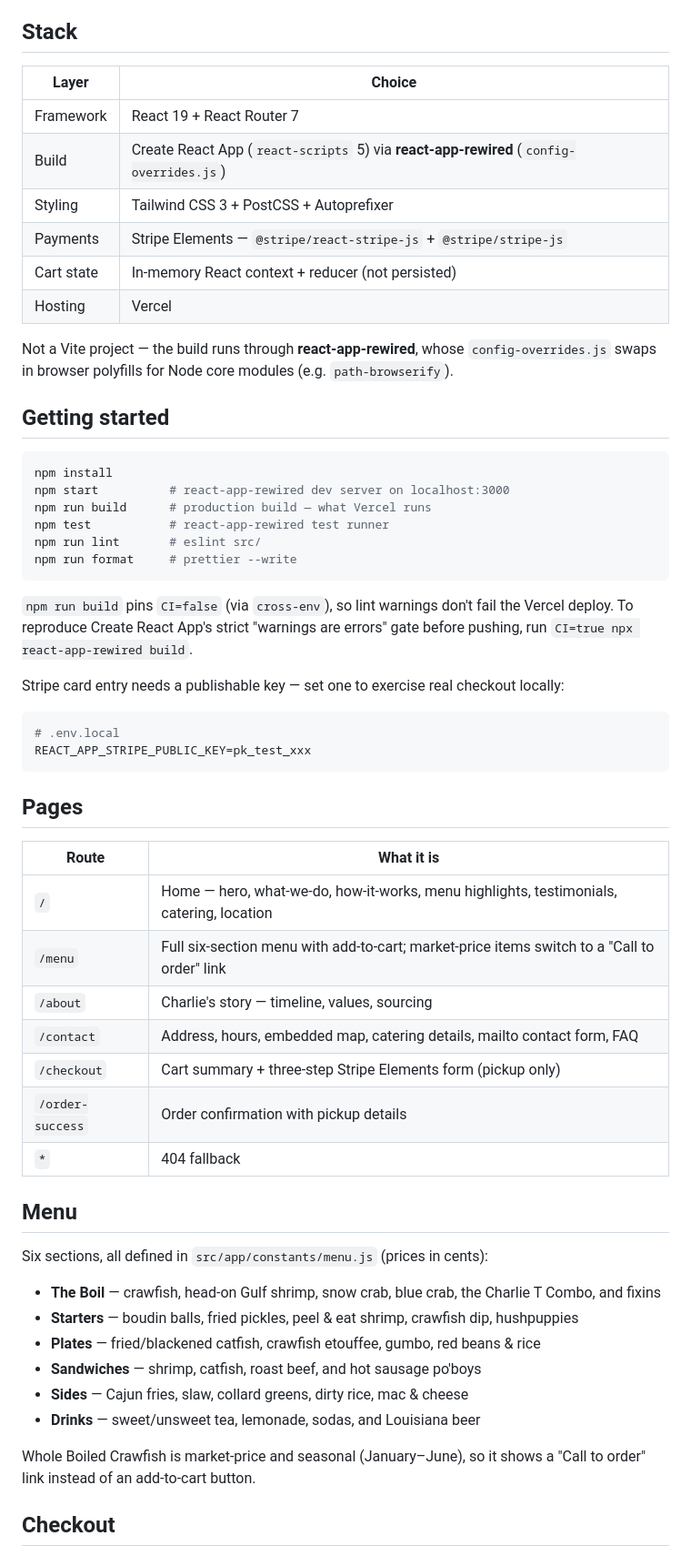
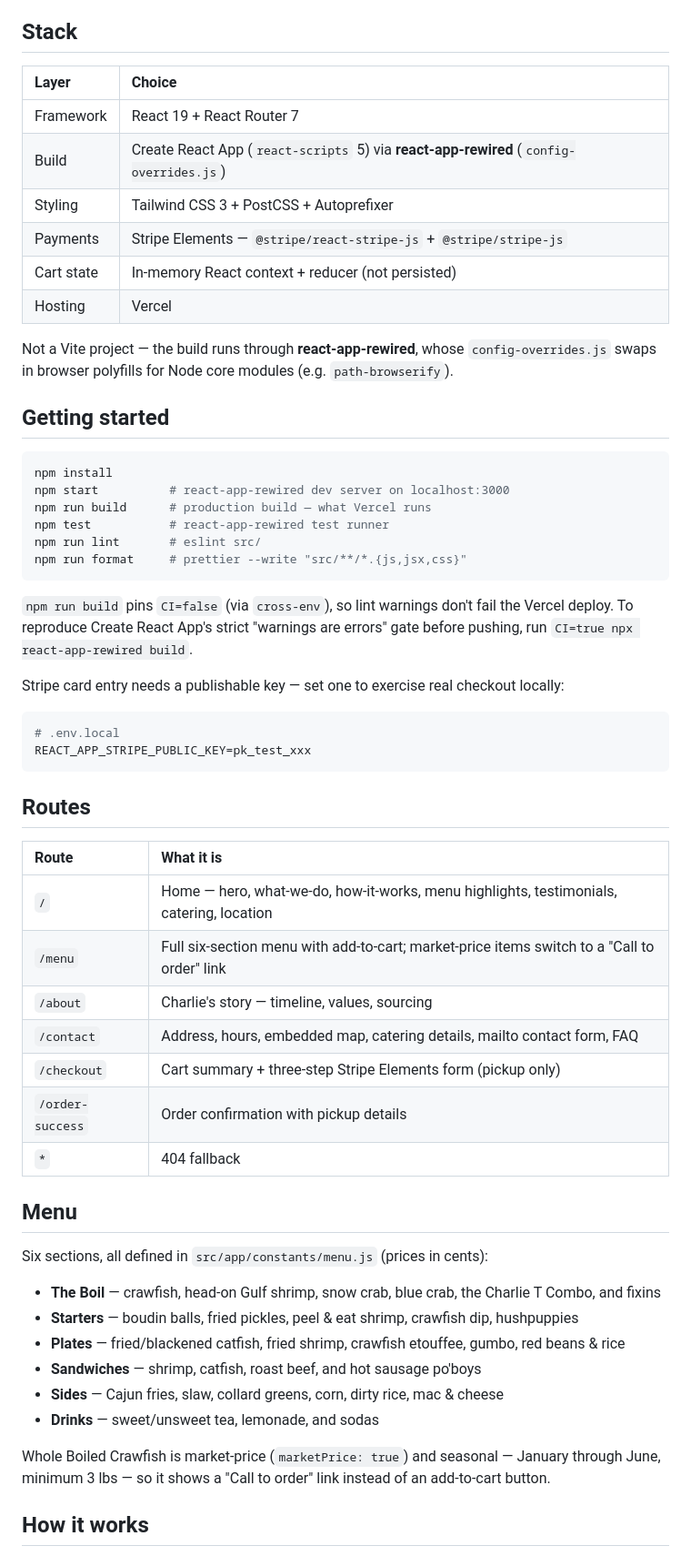
Before and after one commit to TaylorURL/charliets-com, a Markdown page: README.md, the part around one of its changes. Shown at 91% size. Rendered like a GitHub page.

````diff
--- a/README.md
+++ b/README.md
@@ -23,14 +48,14 @@
 
 ## Stack
 
-| Layer | Choice |
-|-------|--------|
-| Framework | React 19 + React Router 7 |
-| Build | Create React App (`react-scripts` 5) via **react-app-rewired** (`config-overrides.js`) |
-| Styling | Tailwind CSS 3 + PostCSS + Autoprefixer |
-| Payments | Stripe Elements — `@stripe/react-stripe-js` + `@stripe/stripe-js` |
-| Cart state | In-memory React context + reducer (not persisted) |
-| Hosting | Vercel |
+| Layer      | Choice                                                                                  |
+| :--------- | :-------------------------------------------------------------------------------------- |
+| Framework  | React 19 + React Router 7                                                                |
+| Build      | Create React App (`react-scripts` 5) via **react-app-rewired** (`config-overrides.js`)  |
+| Styling    | Tailwind CSS 3 + PostCSS + Autoprefixer                                                  |
+| Payments   | Stripe Elements — `@stripe/react-stripe-js` + `@stripe/stripe-js`                        |
+| Cart state | In-memory React context + reducer (not persisted)                                       |
+| Hosting    | Vercel                                                                                   |
 
 Not a Vite project — the build runs through **react-app-rewired**, whose `config-overrides.js` swaps in browser polyfills for Node core modules (e.g. `path-browserify`).
 
@@ -42,7 +67,7 @@ npm start          # react-app-rewired dev server on localhost:3000
 npm run build      # production build — what Vercel runs
 npm test           # react-app-rewired test runner
 npm run lint       # eslint src/
-npm run format     # prettier --write
+npm run format     # prettier --write "src/**/*.{js,jsx,css}"
 ```
 
 `npm run build` pins `CI=false` (via `cross-env`), so lint warnings don't fail the Vercel deploy. To reproduce Create React App's strict "warnings are errors" gate before pushing, run `CI=true npx react-app-rewired build`.
@@ -54,17 +79,17 @@ Stripe card entry needs a publishable key — set one to exercise real checkout
 REACT_APP_STRIPE_PUBLIC_KEY=pk_test_xxx
 ```
 
-## Pages
+## Routes
 
-| Route | What it is |
-|-------|-----------|
-| `/` | Home — hero, what-we-do, how-it-works, menu highlights, testimonials, catering, location |
-| `/menu` | Full six-section menu with add-to-cart; market-price items switch to a "Call to order" link |
-| `/about` | Charlie's story — timeline, values, sourcing |
-| `/contact` | Address, hours, embedded map, catering details, mailto contact form, FAQ |
-| `/checkout` | Cart summary + three-step Stripe Elements form (pickup only) |
-| `/order-success` | Order confirmation with pickup details |
-| `*` | 404 fallback |
+| Route            | What it is                                                                                |
+| :--------------- | :---------------------------------------------------------------------------------------- |
+| `/`              | Home — hero, what-we-do, how-it-works, menu highlights, testimonials, catering, location  |
+| `/menu`          | Full six-section menu with add-to-cart; market-price items switch to a "Call to order" link |
+| `/about`         | Charlie's story — timeline, values, sourcing                                              |
+| `/contact`       | Address, hours, embedded map, catering details, mailto contact form, FAQ                  |
+| `/checkout`      | Cart summary + three-step Stripe Elements form (pickup only)                              |
+| `/order-success` | Order confirmation with pickup details                                                    |
+| `*`              | 404 fallback                                                                              |
 
 ## Menu
 
@@ -72,12 +97,12 @@ Six sections, all defined in `src/app/constants/menu.js` (prices in cents):
 
 - **The Boil** — crawfish, head-on Gulf shrimp, snow crab, blue crab, the Charlie T Combo, and fixins
 - **Starters** — boudin balls, fried pickles, peel & eat shrimp, crawfish dip, hushpuppies
-- **Plates** — fried/blackened catfish, crawfish etouffee, gumbo, red beans & rice
+- **Plates** — fried/blackened catfish, fried shrimp, crawfish etouffee, gumbo, red beans & rice
 - **Sandwiches** — shrimp, catfish, roast beef, and hot sausage po'boys
-- **Sides** — Cajun fries, slaw, collard greens, dirty rice, mac & cheese
-- **Drinks** — sweet/unsweet tea, lemonade, sodas, and Louisiana beer
+- **Sides** — Cajun fries, slaw, collard greens, corn, dirty rice, mac & cheese
+- **Drinks** — sweet/unsweet tea, lemonade, and sodas
 
-Whole Boiled Crawfish is market-price and seasonal (January–June), so it shows a "Call to order" link instead of an add-to-cart button.
+Whole Boiled Crawfish is market-price (`marketPrice: true`) and seasonal — January through June, minimum 3 lbs — so it shows a "Call to order" link instead of an add-to-cart button.
 
-## Checkout
+## How it works
 
````
Also changed, not shown: other parts of README.md (+49 -24 lines).
